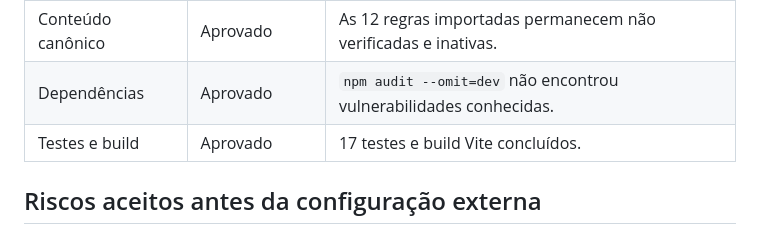
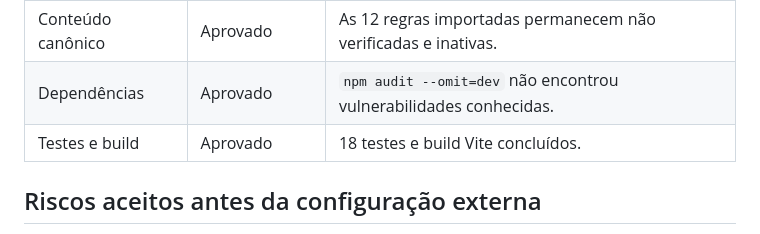
Before and after one commit to lnpott/PROMPT_EXPERT, a Markdown page: AUDITORIA_FINAL.md, the part around the change. Rendered like a GitHub page.

Commit message:
docs(audit): update simplified flow evidence

```diff
--- a/AUDITORIA_FINAL.md
+++ b/AUDITORIA_FINAL.md
@@ -23,7 +23,7 @@ Data: 6 de setembro de 2026.
 | Observabilidade | Aprovado com limitação | `X-Request-Id` e evento sanitizado de fallback; o briefing e o prompt não são registrados. |
 | Conteúdo canônico | Aprovado | As 12 regras importadas permanecem não verificadas e inativas. |
 | Dependências | Aprovado | `npm audit --omit=dev` não encontrou vulnerabilidades conhecidas. |
-| Testes e build | Aprovado | 17 testes e build Vite concluídos. |
+| Testes e build | Aprovado | 18 testes e build Vite concluídos. |
 
 ## Riscos aceitos antes da configuração externa
 
```
